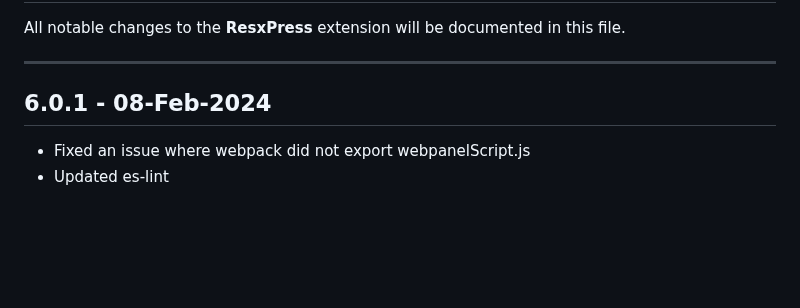
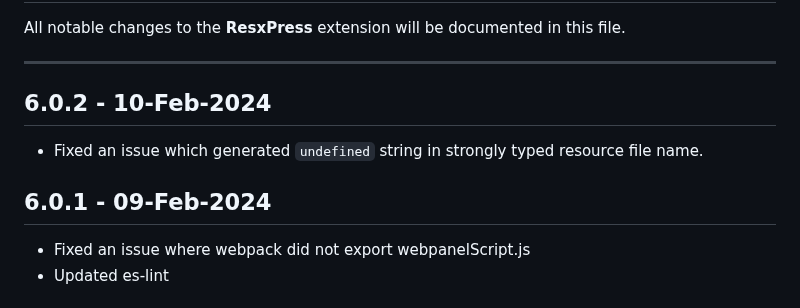
Before and after one commit to pmahend1/resxpress, a Markdown page: CHANGELOG.md, the part around the change. Rendered like a GitHub page; blank space fills up the shorter version.

Commit message:
changelog updated

```diff
--- a/CHANGELOG.md
+++ b/CHANGELOG.md
@@ -4,7 +4,11 @@ All notable changes to the **ResxPress** extension will be documented in this fi
 
 ---
 
-## 6.0.1 - 08-Feb-2024
+## 6.0.2 - 10-Feb-2024
+
+- Fixed an issue which generated `undefined` string in strongly typed resource file name.
+
+## 6.0.1 - 09-Feb-2024
 
 - Fixed an issue where webpack did not export webpanelScript.js
 - Updated es-lint
```
